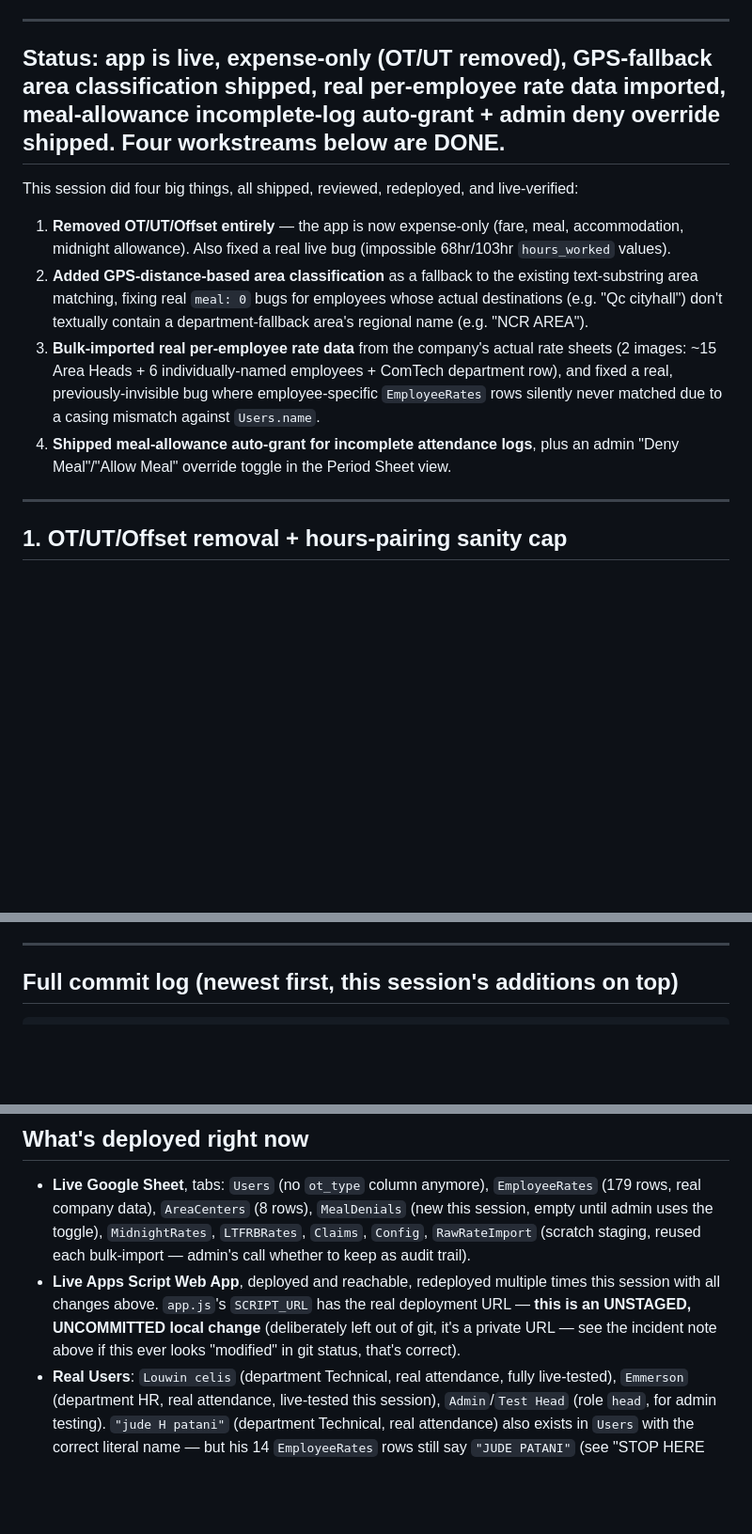
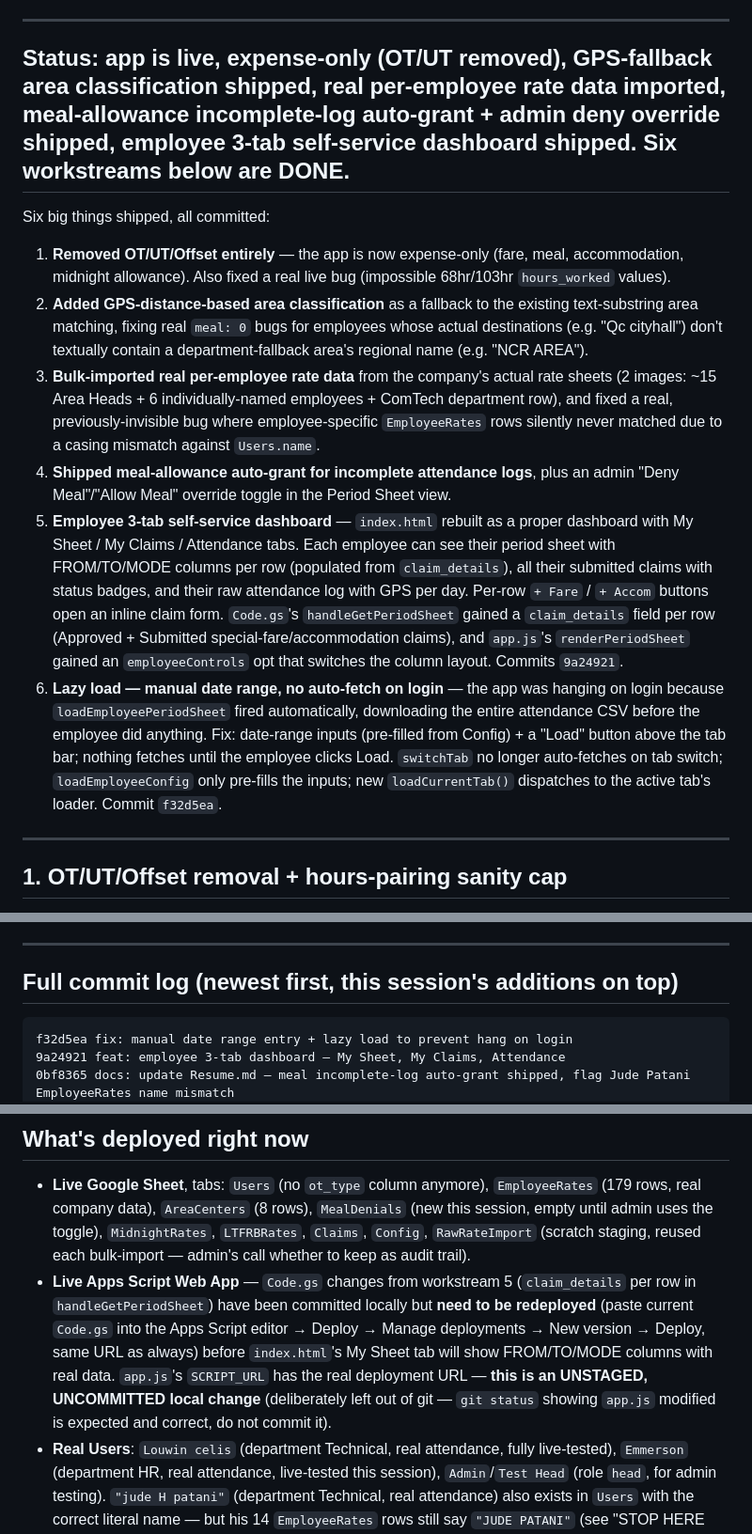
Before and after one commit to photolinepayroll/Timesheet-FieldDuty, a Markdown page: Resume.md, 3 parts joined by grey strips. Shown at 94% size. GitHub-like rendering; blank space fills up the shorter version.

Commit message:
docs: update Resume.md — employee dashboard + lazy load shipped
Co-Authored-By: Claude Sonnet 4.6 <noreply@anthropic.com>

````diff
--- a/Resume.md
+++ b/Resume.md
@@ -33,10 +33,9 @@ already working correctly), this was found:
 
 ---
 
-## Status: app is live, expense-only (OT/UT removed), GPS-fallback area classification shipped, real per-employee rate data imported, meal-allowance incomplete-log auto-grant + admin deny override shipped. Four workstreams below are DONE.
+## Status: app is live, expense-only (OT/UT removed), GPS-fallback area classification shipped, real per-employee rate data imported, meal-allowance incomplete-log auto-grant + admin deny override shipped, employee 3-tab self-service dashboard shipped. Six workstreams below are DONE.
 
-This session did four big things, all shipped, reviewed, redeployed, and
-live-verified:
+Six big things shipped, all committed:
 
 1. **Removed OT/UT/Offset entirely** — the app is now expense-only (fare,
    meal, accommodation, midnight allowance). Also fixed a real live bug
@@ -53,6 +52,24 @@ live-verified:
 4. **Shipped meal-allowance auto-grant for incomplete attendance logs**,
    plus an admin "Deny Meal"/"Allow Meal" override toggle in the Period
    Sheet view.
+5. **Employee 3-tab self-service dashboard** — `index.html` rebuilt as a
+   proper dashboard with My Sheet / My Claims / Attendance tabs. Each
+   employee can see their period sheet with FROM/TO/MODE columns per row
+   (populated from `claim_details`), all their submitted claims with status
+   badges, and their raw attendance log with GPS per day. Per-row `+ Fare` /
+   `+ Accom` buttons open an inline claim form. `Code.gs`'s
+   `handleGetPeriodSheet` gained a `claim_details` field per row (Approved +
+   Submitted special-fare/accommodation claims), and `app.js`'s
+   `renderPeriodSheet` gained an `employeeControls` opt that switches the
+   column layout. Commits `9a24921`.
+6. **Lazy load — manual date range, no auto-fetch on login** — the app was
+   hanging on login because `loadEmployeePeriodSheet` fired automatically,
+   downloading the entire attendance CSV before the employee did anything.
+   Fix: date-range inputs (pre-filled from Config) + a "Load" button above
+   the tab bar; nothing fetches until the employee clicks Load. `switchTab`
+   no longer auto-fetches on tab switch; `loadEmployeeConfig` only pre-fills
+   the inputs; new `loadCurrentTab()` dispatches to the active tab's loader.
+   Commit `f32d5ea`.
 
 ---
 
@@ -279,6 +296,9 @@ fallback limitation, just newly visible because this feature removed the
 ## Full commit log (newest first, this session's additions on top)
 
 ```
+f32d5ea fix: manual date range entry + lazy load to prevent hang on login
+9a24921 feat: employee 3-tab dashboard — My Sheet, My Claims, Attendance
+0bf8365 docs: update Resume.md — meal incomplete-log auto-grant shipped, flag Jude Patani EmployeeRates name mismatch
 746f08f fix: move meal-deny click handler inside DOMContentLoaded for consistency
 49c23d2 feat: wire admin Period Sheet UI to meal-deny toggle
 2fa5054 feat: add opt-in admin Allow/Deny meal column to renderPeriodSheet
@@ -308,11 +328,15 @@ d150af2 feat: remove OT/UT/Offset computation, descope app to expense-only
   `MidnightRates`, `LTFRBRates`, `Claims`, `Config`, `RawRateImport`
   (scratch staging, reused each bulk-import — admin's call whether to keep
   as audit trail).
-- **Live Apps Script Web App**, deployed and reachable, redeployed multiple
-  times this session with all changes above. `app.js`'s `SCRIPT_URL` has the
+- **Live Apps Script Web App** — `Code.gs` changes from workstream 5
+  (`claim_details` per row in `handleGetPeriodSheet`) have been committed
+  locally but **need to be redeployed** (paste current `Code.gs` into the
+  Apps Script editor → Deploy → Manage deployments → New version → Deploy,
+  same URL as always) before `index.html`'s My Sheet tab will show
+  FROM/TO/MODE columns with real data. `app.js`'s `SCRIPT_URL` has the
   real deployment URL — **this is an UNSTAGED, UNCOMMITTED local change**
-  (deliberately left out of git, it's a private URL — see the incident
-  note above if this ever looks "modified" in git status, that's correct).
+  (deliberately left out of git — `git status` showing `app.js` modified
+  is expected and correct, do not commit it).
 - **Real Users**: `Louwin celis` (department Technical, real attendance,
   fully live-tested), `Emmerson` (department HR, real attendance,
   live-tested this session), `Admin`/`Test Head` (role `head`, for admin
````
